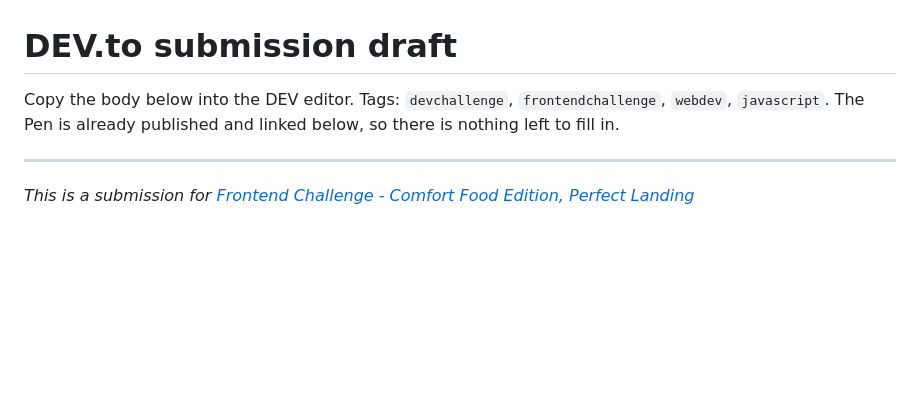
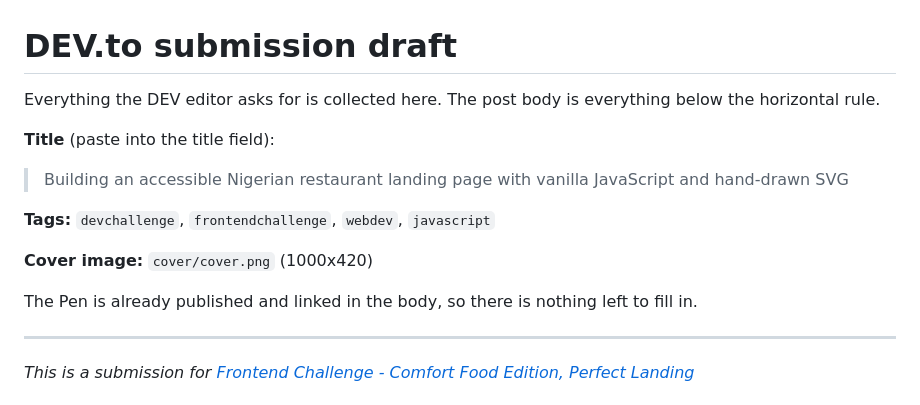
Before and after one commit to benjaminsqlserver/food-front-end, a Markdown page: SUBMISSION.md, the part around the change. Rendered like a GitHub page; blank space fills up the shorter version.

Commit message:
Set the post title and collect the DEV editor fields

```diff
--- a/SUBMISSION.md
+++ b/SUBMISSION.md
@@ -1,8 +1,18 @@
 # DEV.to submission draft
 
-Copy the body below into the DEV editor. Tags: `devchallenge`, `frontendchallenge`,
-`webdev`, `javascript`. The Pen is already published and linked below, so there is
-nothing left to fill in.
+Everything the DEV editor asks for is collected here. The post body is
+everything below the horizontal rule.
+
+**Title** (paste into the title field):
+
+> Building an accessible Nigerian restaurant landing page with vanilla JavaScript and hand-drawn SVG
+
+**Tags:** `devchallenge`, `frontendchallenge`, `webdev`, `javascript`
+
+**Cover image:** `cover/cover.png` (1000x420)
+
+The Pen is already published and linked in the body, so there is nothing left to
+fill in.
 
 ---
 
```
